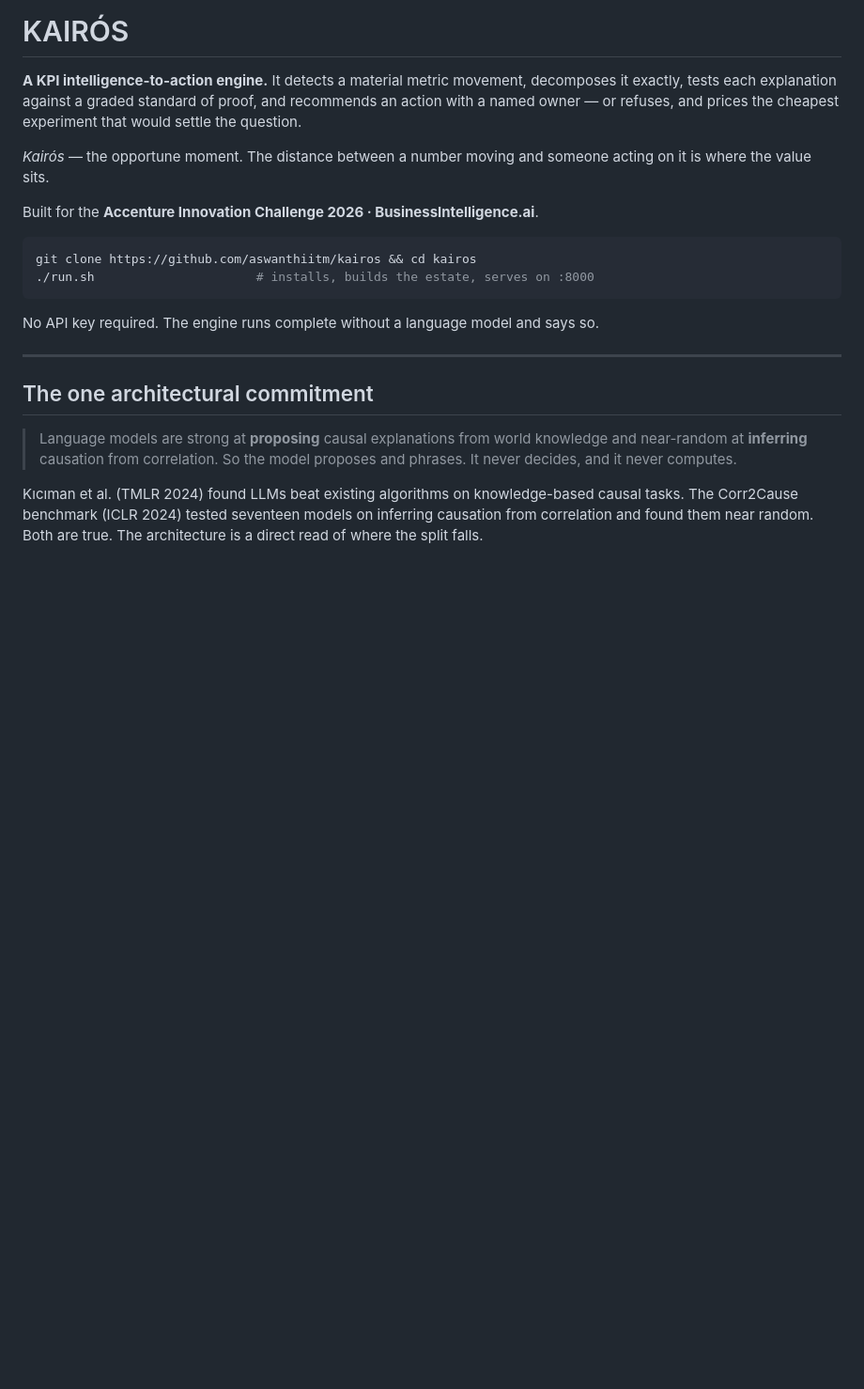
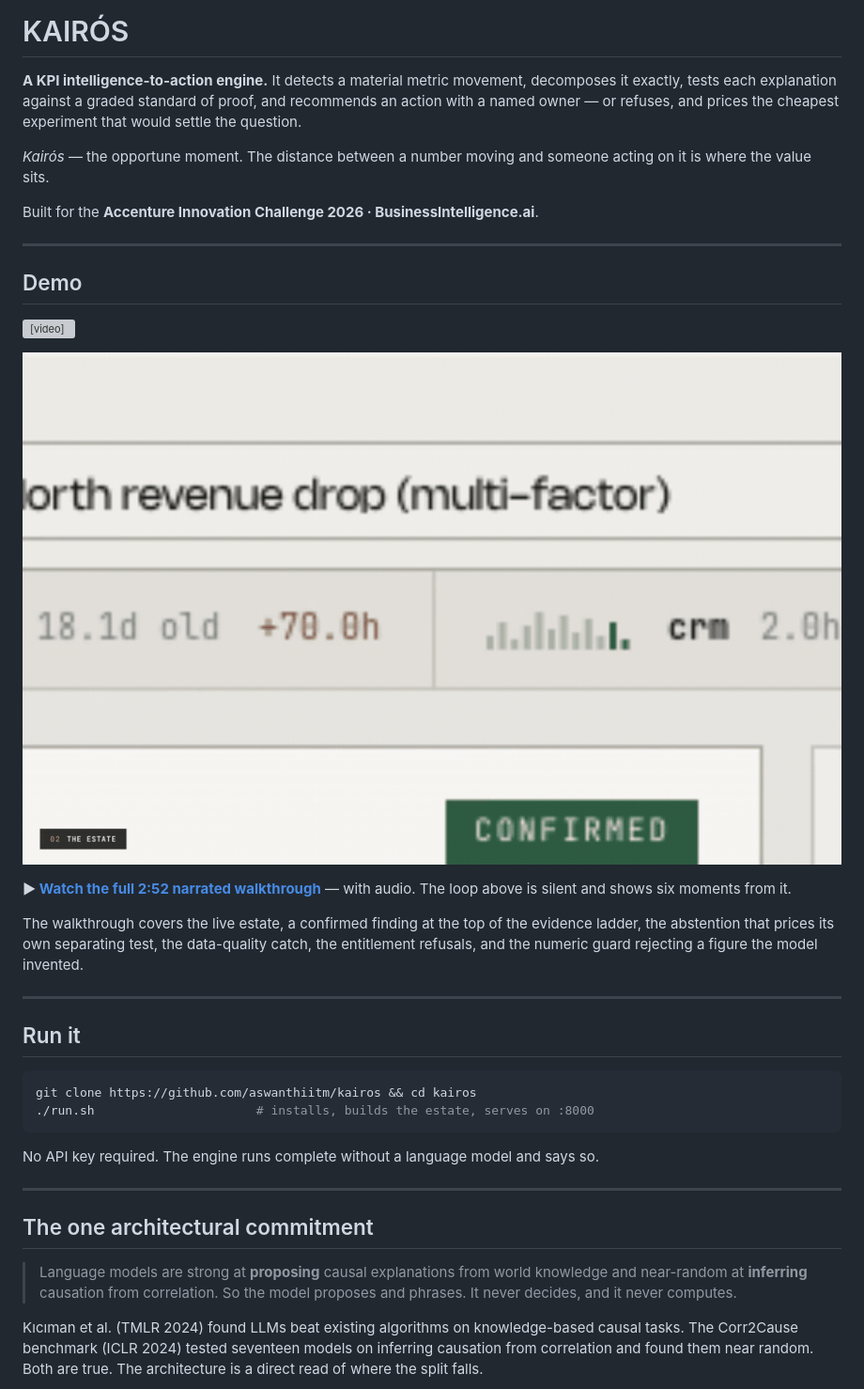
Before and after one commit to aswanthiitm/kairos, a Markdown page: README.md, the part around the change. Shown at 94% size. GitHub-like rendering; pictures changed too: docs/media/demo-preview.gif (added); blank space fills up the shorter version; grey boxes are pictures that could not be loaded.

Commit message:
README: put the demo at the top, with an inline preview
The video was buried in submission/. It now opens the README as an autoplaying
silent loop of six moments, linked to the full 2:52 narrated cut, with a <video>
tag ahead of it for renderers that honour one.

````diff
--- a/README.md
+++ b/README.md
@@ -9,6 +9,25 @@ experiment that would settle the question.
 acting on it is where the value sits.
 
 Built for the **Accenture Innovation Challenge 2026 · BusinessIntelligence.ai**.
+
+---
+
+## Demo
+
+<video src="https://github.com/aswanthiitm/kairos/raw/main/docs/demo.mp4" controls muted playsinline width="900"></video>
+
+[![KAIRÓS demo](docs/media/demo-preview.gif)](https://github.com/aswanthiitm/kairos/raw/main/docs/demo.mp4)
+
+**▶ [Watch the full 2:52 narrated walkthrough](https://github.com/aswanthiitm/kairos/raw/main/docs/demo.mp4)** — with audio.
+The loop above is silent and shows six moments from it.
+
+The walkthrough covers the live estate, a confirmed finding at the top of the evidence
+ladder, the abstention that prices its own separating test, the data-quality catch, the
+entitlement refusals, and the numeric guard rejecting a figure the model invented.
+
+---
+
+## Run it
 
 ```bash
 git clone https://github.com/aswanthiitm/kairos && cd kairos
````
Also changed, not shown: docs/media/demo-poster.png (added).
